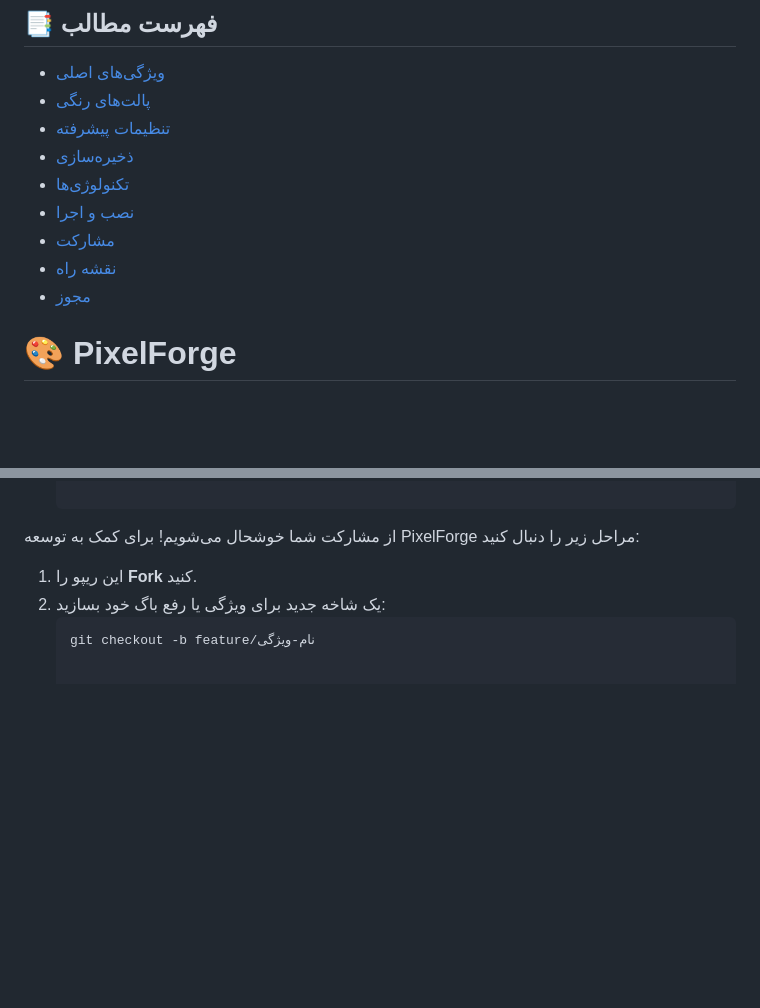
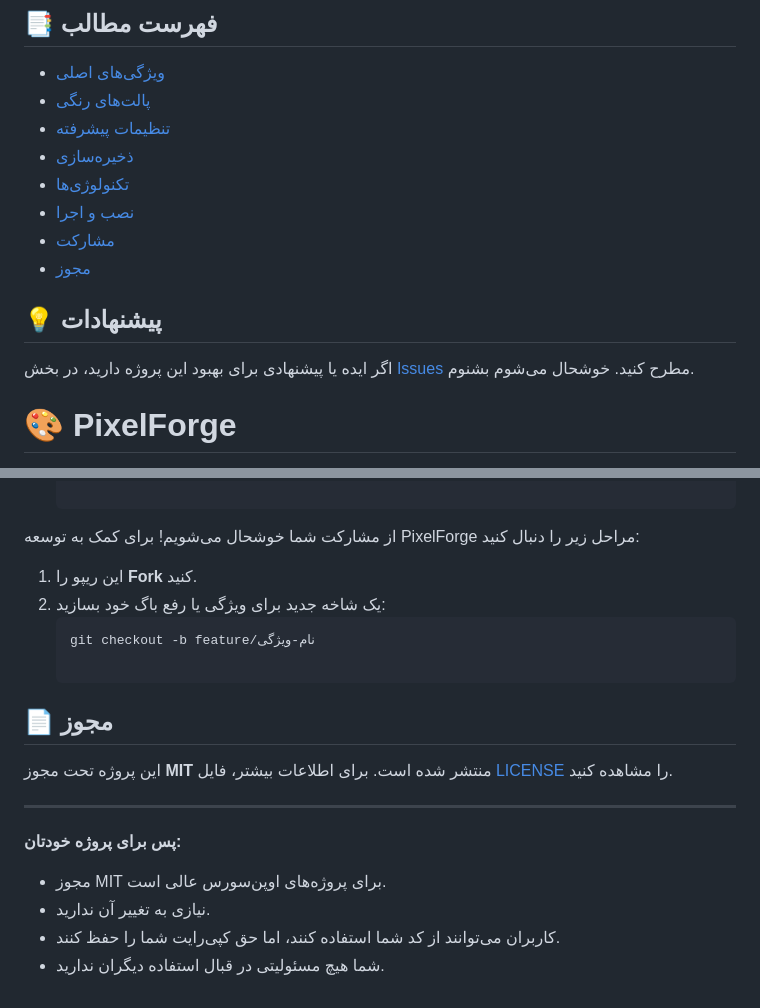
Before and after one commit to sarbazdostm-bit/PixelForge, a Markdown page: README.md, 2 parts joined by grey strips. Rendered like a GitHub page; blank space fills up the shorter version.

````diff
--- a/README.md
+++ b/README.md
@@ -6,10 +14,11 @@
 - [تکنولوژی‌ها](#-تکنولوژی‌های-استفاده-شده)
 - [نصب و اجرا](#-نصب-و-اجرا)
 - [مشارکت](#-مشارکت)
-- [نقشه راه](#-نقشه-راه)
 - [مجوز](#-مجوز)
 
 
+## 💡 پیشنهادات
+اگر ایده یا پیشنهادی برای بهبود این پروژه دارید، در بخش [Issues](https://github.com/sarbazdostm-bit/PixelForge/issues) مطرح کنید. خوشحال می‌شوم بشنوم.
 
 # 🎨 PixelForge
 
@@ -112,3 +121,16 @@ PixelForge یک اپلیکیشن اندروید برای تولید خودکار
 2. یک شاخه جدید برای ویژگی یا رفع باگ خود بسازید:
    ```bash
    git checkout -b feature/نام-ویژگی
+
+## 📄 مجوز
+
+این پروژه تحت مجوز **MIT** منتشر شده است. برای اطلاعات بیشتر، فایل [LICENSE](LICENSE) را مشاهده کنید.
+
+
+---
+
+**پس برای پروژه خودتان:**
+- مجوز MIT برای پروژه‌های اوپن‌سورس عالی است.
+- نیازی به تغییر آن ندارید.
+- کاربران می‌توانند از کد شما استفاده کنند، اما حق کپی‌رایت شما را حفظ کنند.
+- شما هیچ مسئولیتی در قبال استفاده دیگران ندارید.
````
Also changed, not shown: other parts of README.md (+8 -0 lines).
